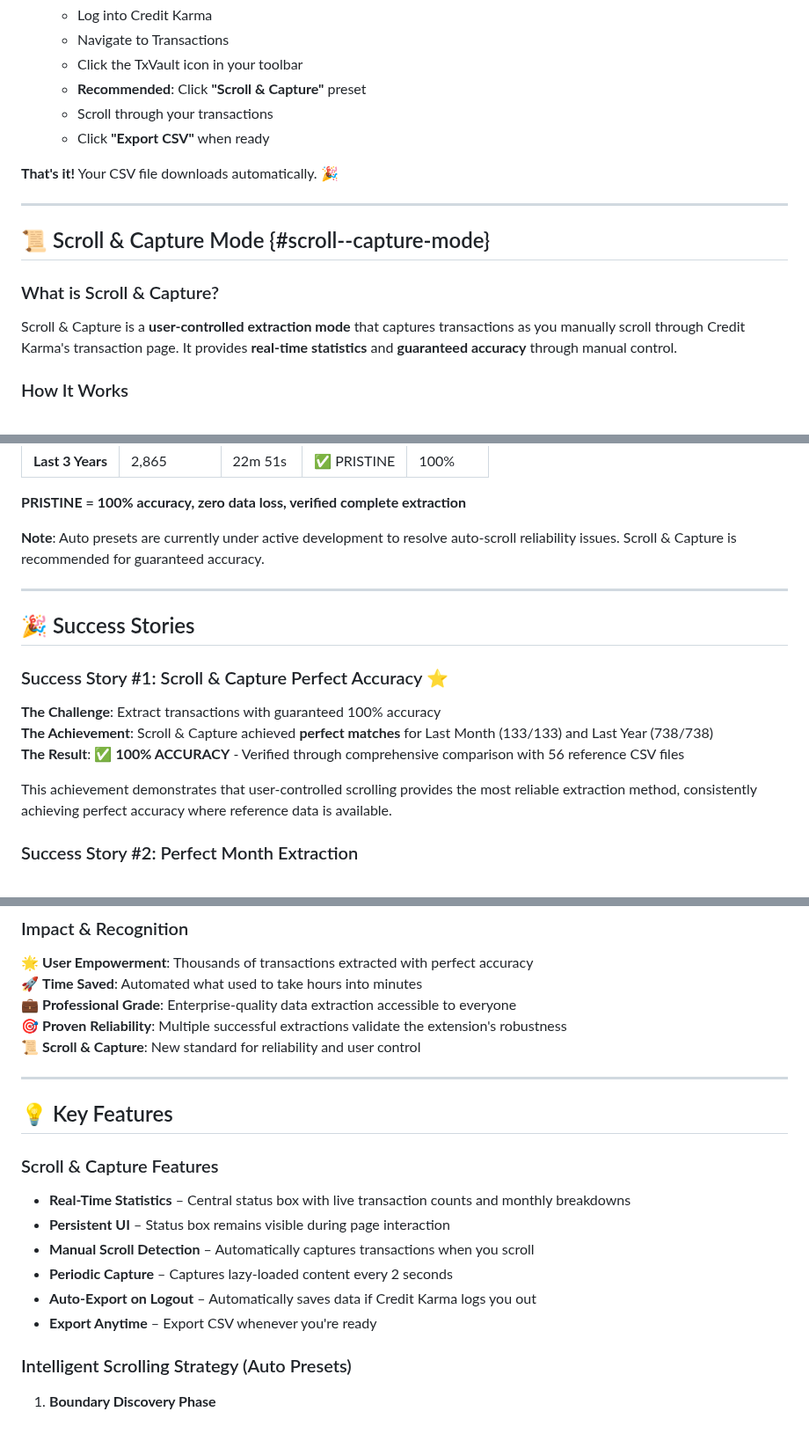
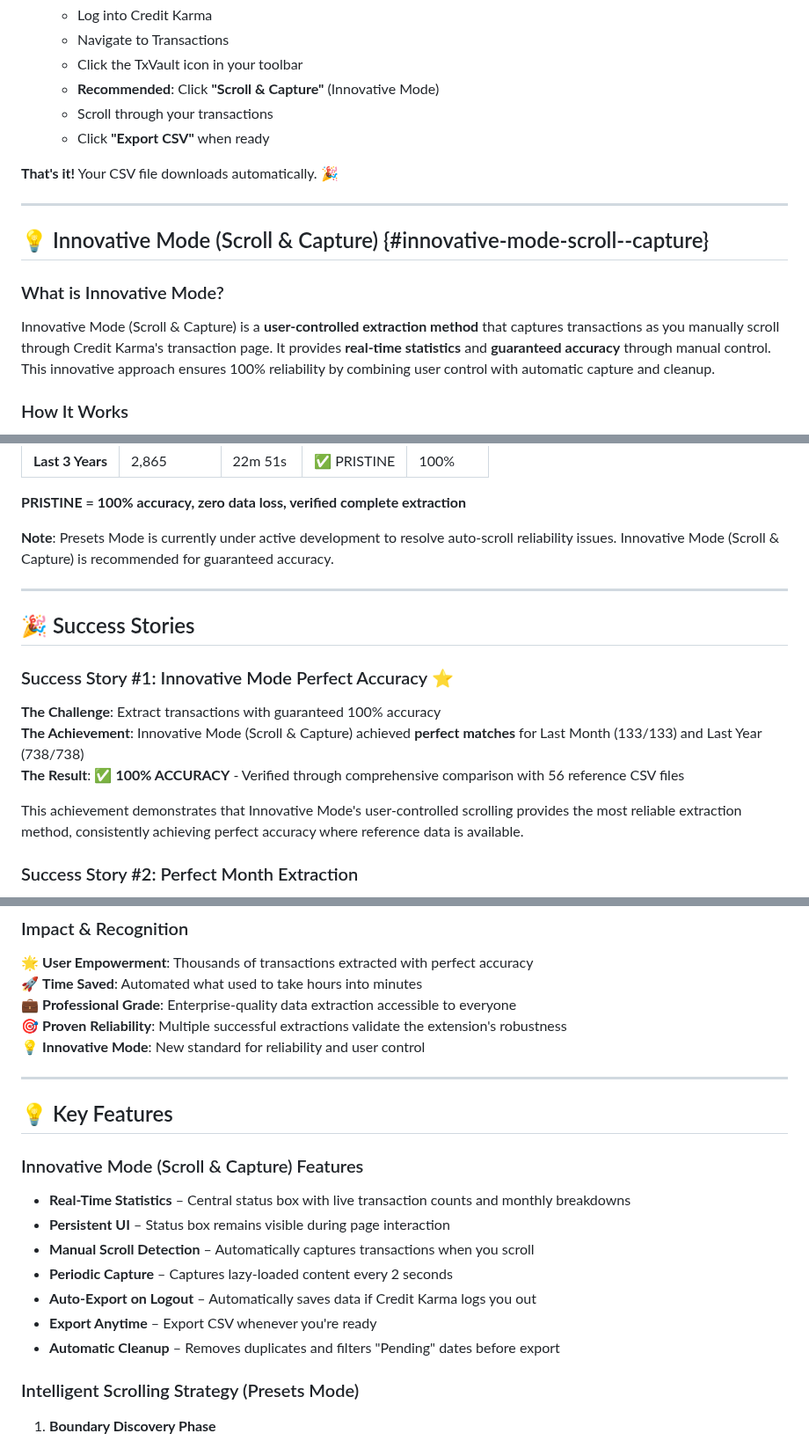
Before and after one commit to VinodSridharan/Credit-Karma-Clean-Transactions-Exporter, a Markdown page: README.md, 3 parts joined by grey strips. Shown at 88% size. GitHub-like rendering.

```diff
--- a/README.md
+++ b/README.md
@@ -92,7 +92,7 @@
    - Log into Credit Karma
    - Navigate to Transactions
    - Click the TxVault icon in your toolbar
-   - **Recommended**: Click **"Scroll & Capture"** preset
+   - **Recommended**: Click **"Scroll & Capture"** (Innovative Mode)
    - Scroll through your transactions
    - Click **"Export CSV"** when ready
 
@@ -100,11 +100,11 @@
 
 ---
 
-## 📜 Scroll & Capture Mode {#scroll--capture-mode}
+## 💡 Innovative Mode (Scroll & Capture) {#innovative-mode-scroll--capture}
 
-### What is Scroll & Capture?
+### What is Innovative Mode?
 
-Scroll & Capture is a **user-controlled extraction mode** that captures transactions as you manually scroll through Credit Karma's transaction page. It provides **real-time statistics** and **guaranteed accuracy** through manual control.
+Innovative Mode (Scroll & Capture) is a **user-controlled extraction method** that captures transactions as you manually scroll through Credit Karma's transaction page. It provides **real-time statistics** and **guaranteed accuracy** through manual control. This innovative approach ensures 100% reliability by combining user control with automatic capture and cleanup.
 
 ### How It Works
 
@@ -230,19 +242,19 @@ TxVault offers three extraction methods, organized by priority:
 
 **PRISTINE = 100% accuracy, zero data loss, verified complete extraction**
 
-**Note**: Auto presets are currently under active development to resolve auto-scroll reliability issues. Scroll & Capture is recommended for guaranteed accuracy.
+**Note**: Presets Mode is currently under active development to resolve auto-scroll reliability issues. Innovative Mode (Scroll & Capture) is recommended for guaranteed accuracy.
 
 ---
 
 ## 🎉 Success Stories
 
-### Success Story #1: Scroll & Capture Perfect Accuracy ⭐
+### Success Story #1: Innovative Mode Perfect Accuracy ⭐
 
 **The Challenge**: Extract transactions with guaranteed 100% accuracy
-**The Achievement**: Scroll & Capture achieved **perfect matches** for Last Month (133/133) and Last Year (738/738)
+**The Achievement**: Innovative Mode (Scroll & Capture) achieved **perfect matches** for Last Month (133/133) and Last Year (738/738)
 **The Result**: ✅ **100% ACCURACY** - Verified through comprehensive comparison with 56 reference CSV files
 
-This achievement demonstrates that user-controlled scrolling provides the most reliable extraction method, consistently achieving perfect accuracy where reference data is available.
+This achievement demonstrates that Innovative Mode's user-controlled scrolling provides the most reliable extraction method, consistently achieving perfect accuracy where reference data is available.
 
 ### Success Story #2: Perfect Month Extraction
 
@@ -266,13 +278,13 @@ This remarkable achievement demonstrates the extension's ability to handle large
 🚀 **Time Saved**: Automated what used to take hours into minutes
 💼 **Professional Grade**: Enterprise-quality data extraction accessible to everyone
 🎯 **Proven Reliability**: Multiple successful extractions validate the extension's robustness
-📜 **Scroll & Capture**: New standard for reliability and user control
+💡 **Innovative Mode**: New standard for reliability and user control
 
 ---
 
 ## 💡 Key Features
 
-### Scroll & Capture Features
+### Innovative Mode (Scroll & Capture) Features
 
 - **Real-Time Statistics** – Central status box with live transaction counts and monthly breakdowns
 - **Persistent UI** – Status box remains visible during page interaction
@@ -280,8 +292,9 @@ This remarkable achievement demonstrates the extension's ability to handle large
 - **Periodic Capture** – Captures lazy-loaded content every 2 seconds
 - **Auto-Export on Logout** – Automatically saves data if Credit Karma logs you out
 - **Export Anytime** – Export CSV whenever you're ready
+- **Automatic Cleanup** – Removes duplicates and filters "Pending" dates before export
 
-### Intelligent Scrolling Strategy (Auto Presets)
+### Intelligent Scrolling Strategy (Presets Mode)
 
 1. **Boundary Discovery Phase**
    - Finds RIGHT boundary (first transaction after end date)
```
Also changed, not shown: other parts of README.md (+42 -30 lines).
